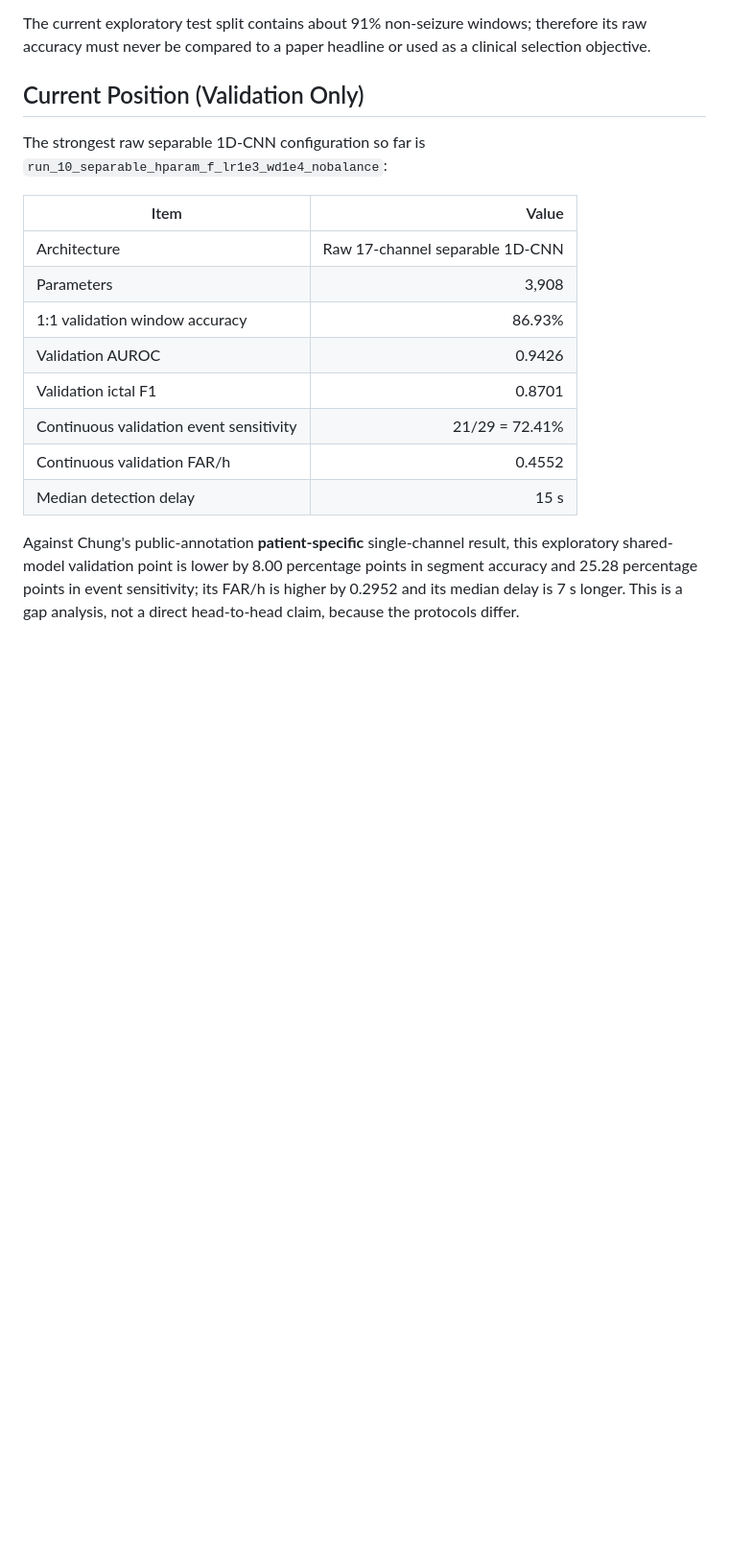
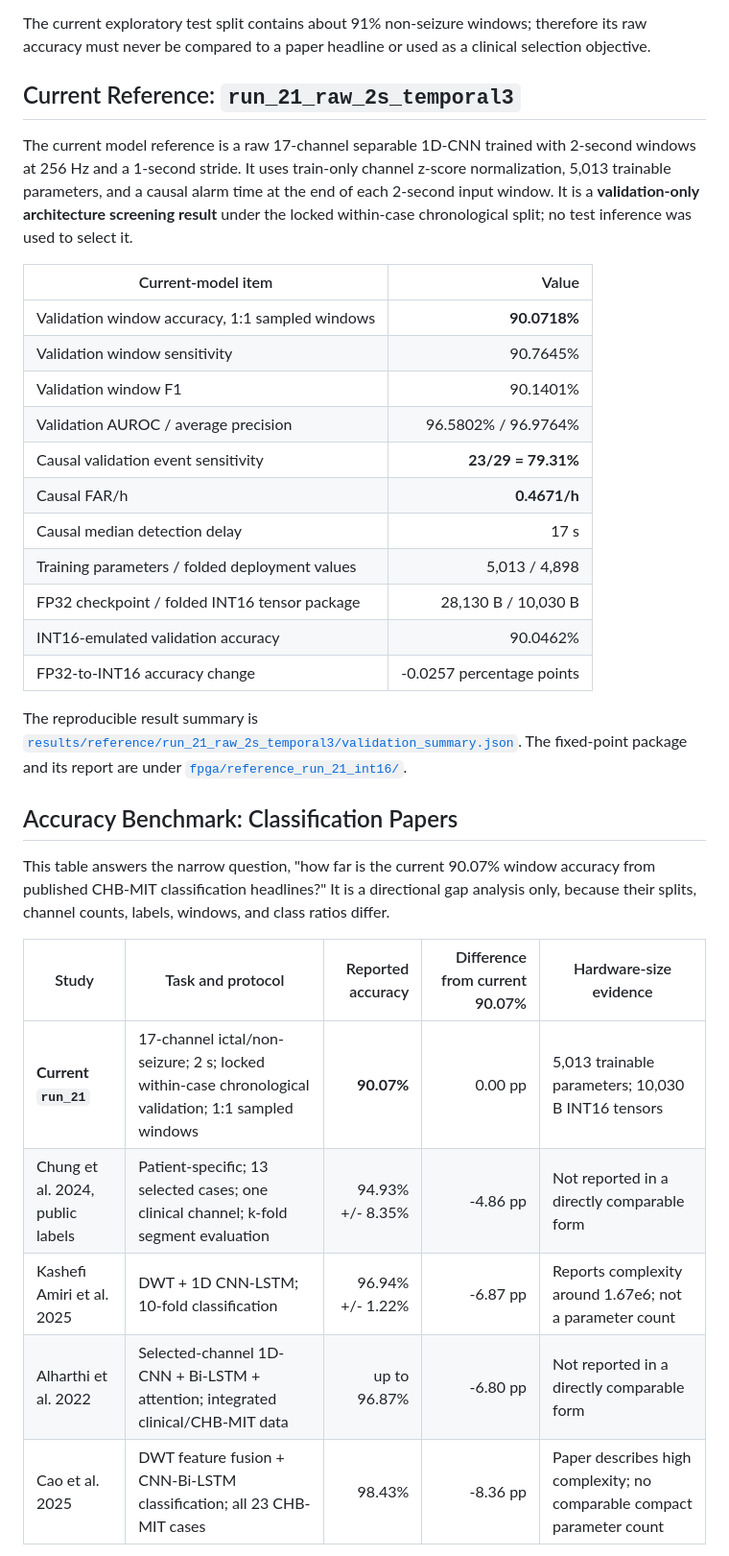
Before and after one commit to Manhzzax/1D-CNN-Accelerator-for-EEG_Detection, a Markdown page: AI_train_model/docs/paper_benchmark_comparison.md, the part around one of its changes. Shown at 96% size. Drawn GitHub-style; blank space fills up the shorter version.

Commit message:
docs: benchmark run21 against CHB-MIT literature

```diff
--- a/AI_train_model/docs/paper_benchmark_comparison.md
+++ b/AI_train_model/docs/paper_benchmark_comparison.md
@@ -44,24 +44,46 @@ The current exploratory test split contains about 91% non-seizure windows;
 therefore its raw accuracy must never be compared to a paper headline or used
 as a clinical selection objective.
 
-## Current Position (Validation Only)
+## Current Reference: `run_21_raw_2s_temporal3`
 
-The strongest raw separable 1D-CNN configuration so far is
-`run_10_separable_hparam_f_lr1e3_wd1e4_nobalance`:
+The current model reference is a raw 17-channel separable 1D-CNN trained with
+2-second windows at 256 Hz and a 1-second stride. It uses train-only channel
+z-score normalization, 5,013 trainable parameters, and a causal alarm time at
+the end of each 2-second input window. It is a **validation-only architecture
+screening result** under the locked within-case chronological split; no test
+inference was used to select it.
 
-| Item | Value |
+| Current-model item | Value |
 |---|---:|
-| Architecture | Raw 17-channel separable 1D-CNN |
-| Parameters | 3,908 |
-| 1:1 validation window accuracy | 86.93% |
-| Validation AUROC | 0.9426 |
-| Validation ictal F1 | 0.8701 |
-| Continuous validation event sensitivity | 21/29 = 72.41% |
-| Continuous validation FAR/h | 0.4552 |
-| Median detection delay | 15 s |
+| Validation window accuracy, 1:1 sampled windows | **90.0718%** |
+| Validation window sensitivity | 90.7645% |
+| Validation window F1 | 90.1401% |
+| Validation AUROC / average precision | 96.5802% / 96.9764% |
+| Causal validation event sensitivity | **23/29 = 79.31%** |
+| Causal FAR/h | **0.4671/h** |
+| Causal median detection delay | 17 s |
+| Training parameters / folded deployment values | 5,013 / 4,898 |
+| FP32 checkpoint / folded INT16 tensor package | 28,130 B / 10,030 B |
+| INT16-emulated validation accuracy | 90.0462% |
+| FP32-to-INT16 accuracy change | -0.0257 percentage points |
 
-Against Chung's public-annotation **patient-specific** single-channel result,
-this exploratory shared-model validation point is lower by 8.00 percentage
-points in segment accuracy and 25.28 percentage points in event sensitivity;
-its FAR/h is higher by 0.2952 and its median delay is 7 s longer. This is a
-gap analysis, not a direct head-to-head claim, because the protocols differ.
+The reproducible result summary is
+[`results/reference/run_21_raw_2s_temporal3/validation_summary.json`](../results/reference/run_21_raw_2s_temporal3/validation_summary.json).
+The fixed-point package and its report are under
+[`fpga/reference_run_21_int16/`](../fpga/reference_run_21_int16/).
+
+## Accuracy Benchmark: Classification Papers
+
+This table answers the narrow question, "how far is the current 90.07% window
+accuracy from published CHB-MIT classification headlines?" It is a directional
+gap analysis only, because their splits, channel counts, labels, windows, and
+class ratios differ.
+
+| Study | Task and protocol | Reported accuracy | Difference from current 90.07% | Hardware-size evidence |
+|---|---|---:|---:|---|
+| **Current `run_21`** | 17-channel ictal/non-seizure; 2 s; locked within-case chronological validation; 1:1 sampled windows | **90.07%** | 0.00 pp | 5,013 trainable parameters; 10,030 B INT16 tensors |
+| Chung et al. 2024, public labels | Patient-specific; 13 selected cases; one clinical channel; k-fold segment evaluation | 94.93% +/- 8.35% | -4.86 pp | Not reported in a directly comparable form |
+| Kashefi Amiri et al. 2025 | DWT + 1D CNN-LSTM; 10-fold classification | 96.94% +/- 1.22% | -6.87 pp | Reports complexity around 1.67e6; not a parameter count |
+| Alharthi et al. 2022 | Selected-channel 1D-CNN + Bi-LSTM + attention; integrated clinical/CHB-MIT data | up to 96.87% | -6.80 pp | Not reported in a directly comparable form |
+| Cao et al. 2025 | DWT feature fusion + CNN-Bi-LSTM classification; all 23 CHB-MIT cases | 98.43% | -8.36 pp | Paper describes high complexity; no comparable compact parameter count |
+
```
Also changed, not shown: other parts of AI_train_model/docs/paper_benchmark_comparison.md (+43 -0 lines), AI_train_model/docs/benchmark_definition_and_comparability.md (+10 -2 lines).
